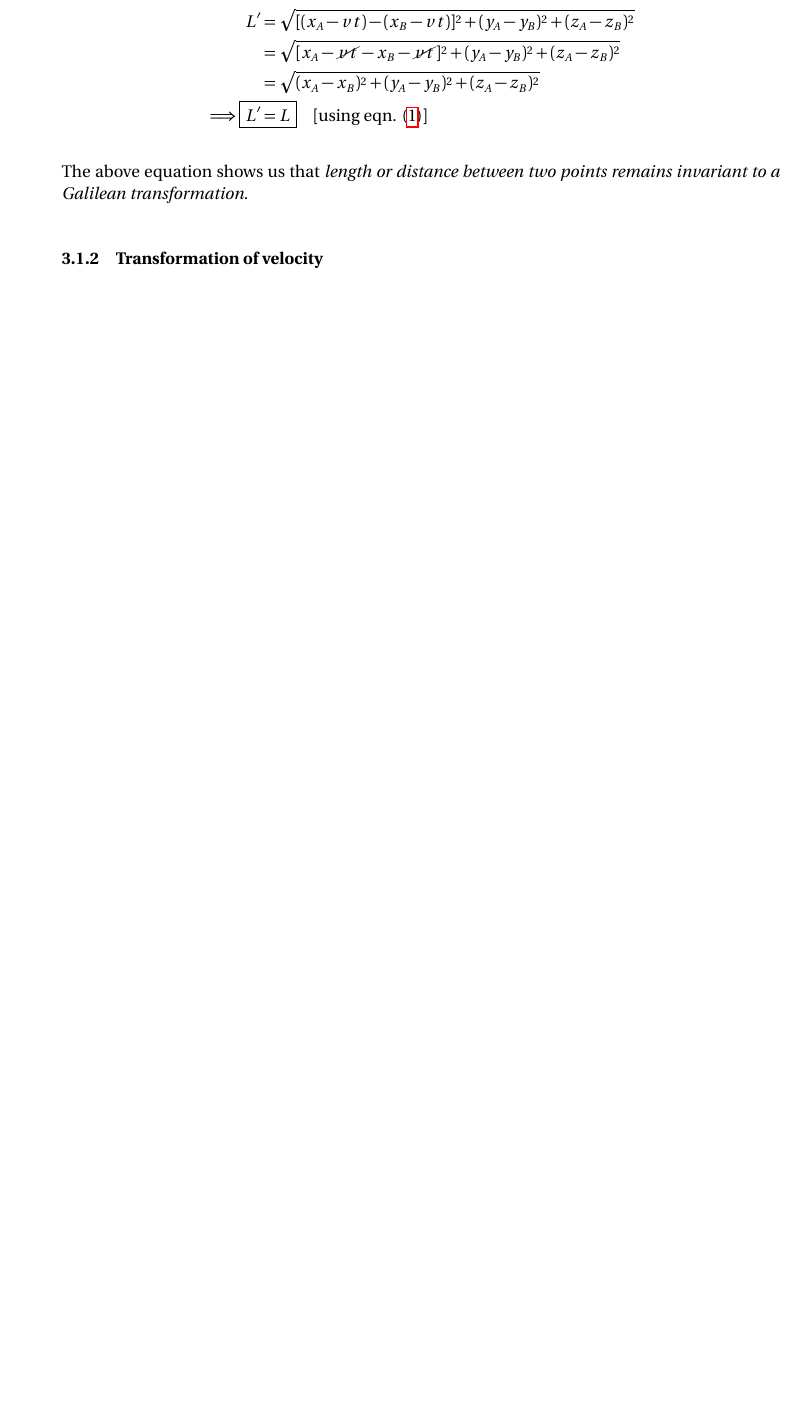
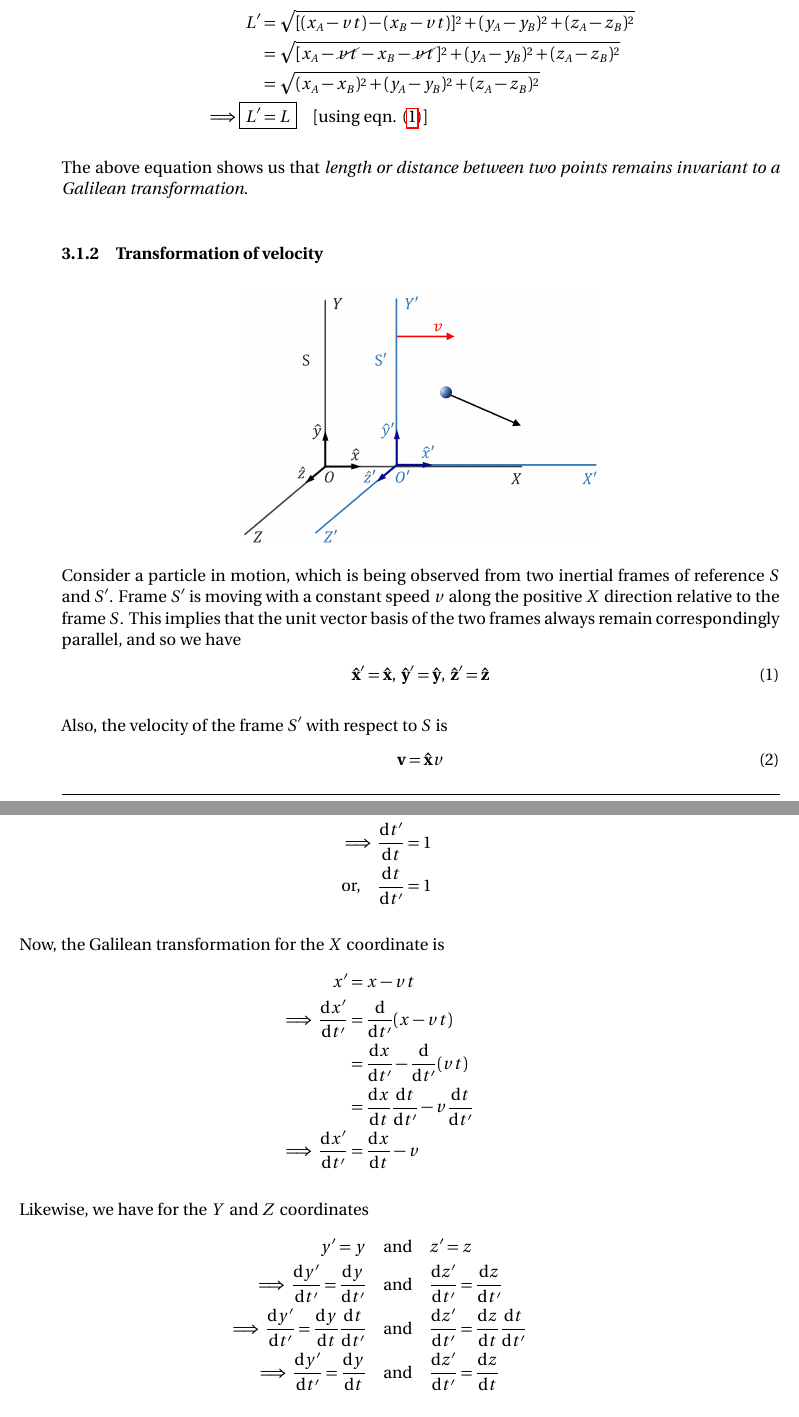
Before and after one commit to pararover/PHY01MJMN01R04_Mechanics, a LaTeX document (U1-Frames-of-Reference/main.tex, which reads U1-Frames-of-Reference/sections/03-galilean-transformation.tex): part of page 13 of 13 before the commit and two parts of pages 13 and 14 of 15 after it, the two joined at a grey line, cut so that both start at the same text, the shorter picture padded with empty space. Compiled offline with pdfLaTeX.

Commit message:
Update content
Completed content on Galilean invariance.

```diff
--- a/U1-Frames-of-Reference/sections/03-galilean-transformation.tex
+++ b/U1-Frames-of-Reference/sections/03-galilean-transformation.tex
@@ -96,4 +96,42 @@
 
 			The above equation shows us that \emph{length or distance between two points remains invariant to a Galilean transformation}.
 
+		\setcounter{equation}{0}
 		\subsubsection{Transformation of velocity}
+			\begin{figure}[h!]
+				\centering
+				\includegraphics[width=0.5\textwidth]{figures/fig_gal-inv_velocity.png}
+			\end{figure}
+
+			Consider a particle in motion, which is being observed from two inertial frames of reference $S$ and $S'$. Frame $S'$ is moving with a constant speed $v$ along the positive $X$ direction relative to the frame $S$. This implies that the unit vector basis of the two frames always remain correspondingly parallel, and so we have
+			\begin{align}
+				\vu{x}'=\vu{x},\;\vu{y}'=\vu{y},\;\vu{z}'=\vu{z} \label{eqn:gal-inv:unit-vec}
+			\end{align}
+
+			Also, the velocity of the frame $S'$ with respect to $S$ is
+			\begin{align}
+				\vb{v}&=\vu{x}v \label{eqn:gal-inv:rel-vel}
+			\end{align}
+			From the Galilean transformation for the time coordinate, we have
+			\begin{align*}
+				t'&=t \\
+				\implies\dv{t'}{t}&=1 \\
+				\qq{or,}\dv{t}{t'}&=1
+			\end{align*}
+
+			Now, the Galilean transformation for the $X$ coordinate is
+			\begin{align*}
+				x'&=x-vt \\
+				\implies\dv{x'}{t'}&=\dv{t'}\qty(x-vt) \\
+					&=\dv{x}{t'}-\dv{t'}\qty(vt) \\
+					&=\dv{x}{t}\dv{t}{t'}-v\dv{t}{t'} \\
+				\implies\dv{x'}{t'}&=\dv{x}{t}-v
+			\end{align*}
+
+			Likewise, we have for the $Y$ and $Z$ coordinates
+			\begin{align*}
+				y'=y&\qq{and}z'=z \\
+				\implies\dv{y'}{t'}=\dv{y}{t'}&\qq{and}\dv{z'}{t'}=\dv{z}{t'} \\
+				\implies\dv{y'}{t'}=\dv{y}{t}\dv{t}{t'}&\qq{and}\dv{z'}{t'}=\dv{z}{t}\dv{t}{t'} \\
+				\implies\dv{y'}{t'}=\dv{y}{t}&\qq{and}\dv{z'}{t'}=\dv{z}{t}
+			\end{align*}
```
Also changed, not shown: U1-Frames-of-Reference/figures/fig_gal-inv_velocity.png (added), U1-Frames-of-Reference/main.pdf, U1-Frames-of-Reference/sections/03-galilean-transformation.tex (45 more changed lines), 1 other file.
